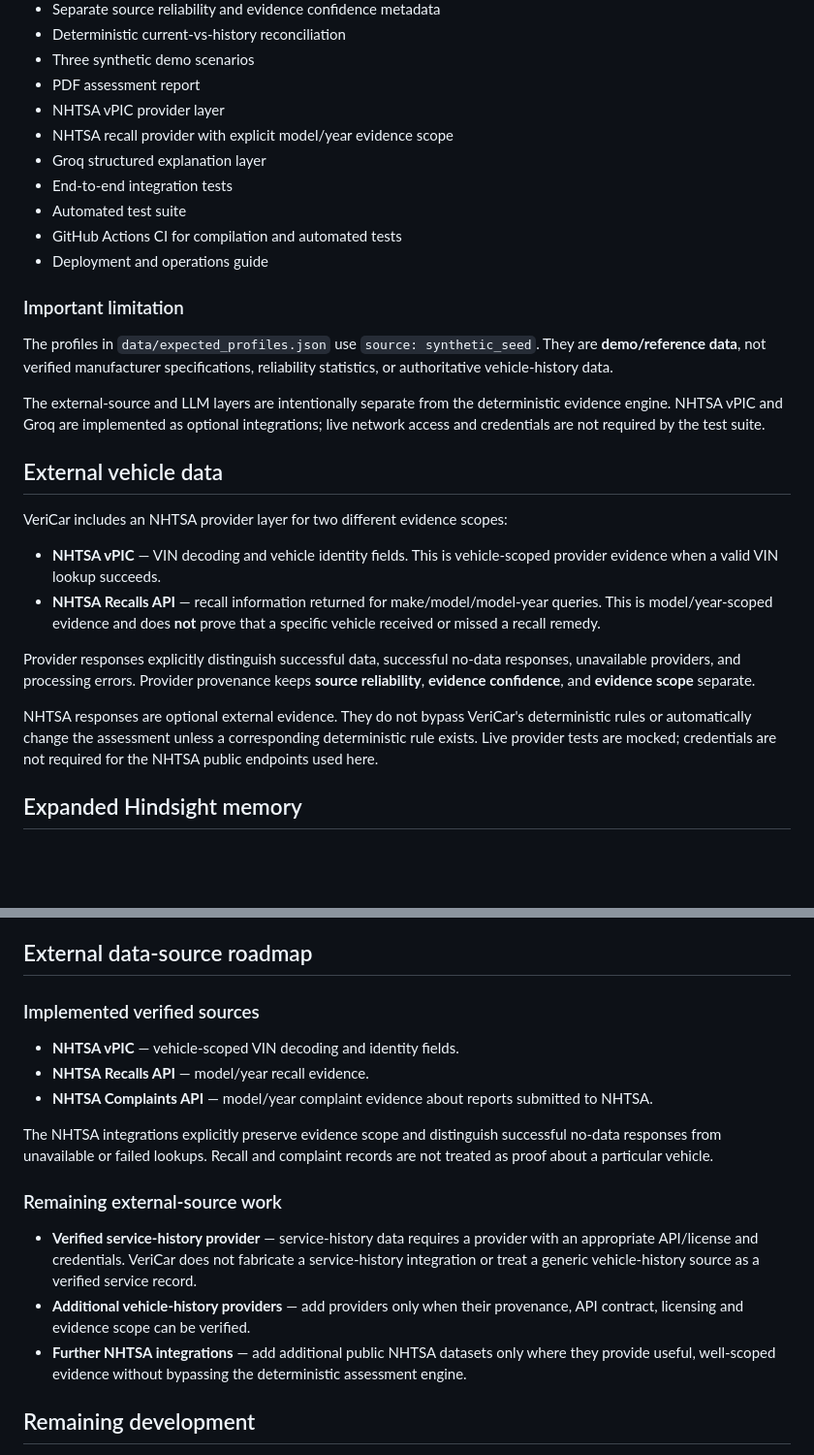
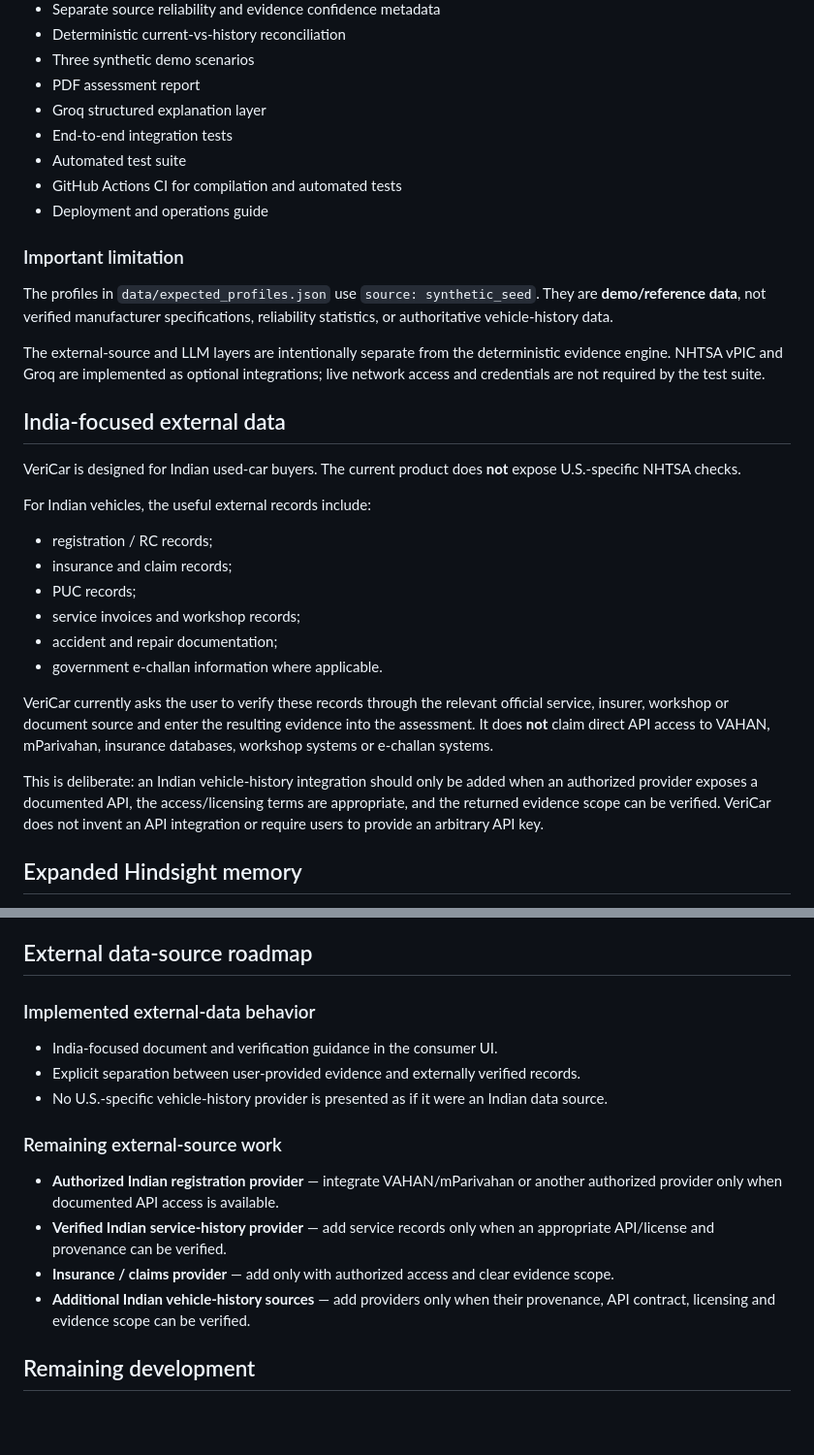
Before and after one commit to sanjan-github/VeriCar, a Markdown page: README.md, 2 parts joined by grey strips. Shown at 97% size. Rendered like a GitHub page; blank space fills up the shorter version.

Commit message:
docs: make external data roadmap India-focused

```diff
--- a/README.md
+++ b/README.md
@@ -43,8 +43,6 @@ A typical workflow is:
 - Deterministic current-vs-history reconciliation
 - Three synthetic demo scenarios
 - PDF assessment report
-- NHTSA vPIC provider layer
-- NHTSA recall provider with explicit model/year evidence scope
 - Groq structured explanation layer
 - End-to-end integration tests
 - Automated test suite
@@ -57,16 +55,22 @@ The profiles in `data/expected_profiles.json` use `source: synthetic_seed`. They
 
 The external-source and LLM layers are intentionally separate from the deterministic evidence engine. NHTSA vPIC and Groq are implemented as optional integrations; live network access and credentials are not required by the test suite.
 
-## External vehicle data
+## India-focused external data
 
-VeriCar includes an NHTSA provider layer for two different evidence scopes:
+VeriCar is designed for Indian used-car buyers. The current product does **not** expose U.S.-specific NHTSA checks.
 
-- **NHTSA vPIC** — VIN decoding and vehicle identity fields. This is vehicle-scoped provider evidence when a valid VIN lookup succeeds.
-- **NHTSA Recalls API** — recall information returned for make/model/model-year queries. This is model/year-scoped evidence and does **not** prove that a specific vehicle received or missed a recall remedy.
+For Indian vehicles, the useful external records include:
 
-Provider responses explicitly distinguish successful data, successful no-data responses, unavailable providers, and processing errors. Provider provenance keeps **source reliability**, **evidence confidence**, and **evidence scope** separate.
+- registration / RC records;
+- insurance and claim records;
+- PUC records;
+- service invoices and workshop records;
+- accident and repair documentation;
+- government e-challan information where applicable.
 
-NHTSA responses are optional external evidence. They do not bypass VeriCar's deterministic rules or automatically change the assessment unless a corresponding deterministic rule exists. Live provider tests are mocked; credentials are not required for the NHTSA public endpoints used here.
+VeriCar currently asks the user to verify these records through the relevant official service, insurer, workshop or document source and enter the resulting evidence into the assessment. It does **not** claim direct API access to VAHAN, mParivahan, insurance databases, workshop systems or e-challan systems.
+
+This is deliberate: an Indian vehicle-history integration should only be added when an authorized provider exposes a documented API, the access/licensing terms are appropriate, and the returned evidence scope can be verified. VeriCar does not invent an API integration or require users to provide an arbitrary API key.
 
 ## Expanded Hindsight memory
 
@@ -441,19 +445,18 @@ The architecture leaves room for verified external sources and an explanation la
 
 ## External data-source roadmap
 
-### Implemented verified sources
+### Implemented external-data behavior
 
-- **NHTSA vPIC** — vehicle-scoped VIN decoding and identity fields.
-- **NHTSA Recalls API** — model/year recall evidence.
-- **NHTSA Complaints API** — model/year complaint evidence about reports submitted to NHTSA.
-
-The NHTSA integrations explicitly preserve evidence scope and distinguish successful no-data responses from unavailable or failed lookups. Recall and complaint records are not treated as proof about a particular vehicle.
+- India-focused document and verification guidance in the consumer UI.
+- Explicit separation between user-provided evidence and externally verified records.
+- No U.S.-specific vehicle-history provider is presented as if it were an Indian data source.
 
 ### Remaining external-source work
 
-- **Verified service-history provider** — service-history data requires a provider with an appropriate API/license and credentials. VeriCar does not fabricate a service-history integration or treat a generic vehicle-history source as a verified service record.
-- **Additional vehicle-history providers** — add providers only when their provenance, API contract, licensing and evidence scope can be verified.
-- **Further NHTSA integrations** — add additional public NHTSA datasets only where they provide useful, well-scoped evidence without bypassing the deterministic assessment engine.
+- **Authorized Indian registration provider** — integrate VAHAN/mParivahan or another authorized provider only when documented API access is available.
+- **Verified Indian service-history provider** — add service records only when an appropriate API/license and provenance can be verified.
+- **Insurance / claims provider** — add only with authorized access and clear evidence scope.
+- **Additional Indian vehicle-history sources** — add providers only when their provenance, API contract, licensing and evidence scope can be verified.
 
 ## Remaining development
 
```
